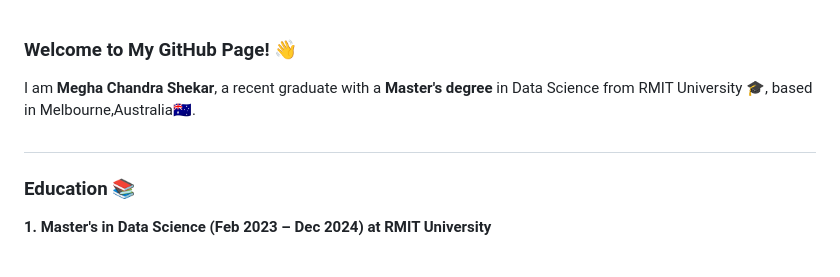
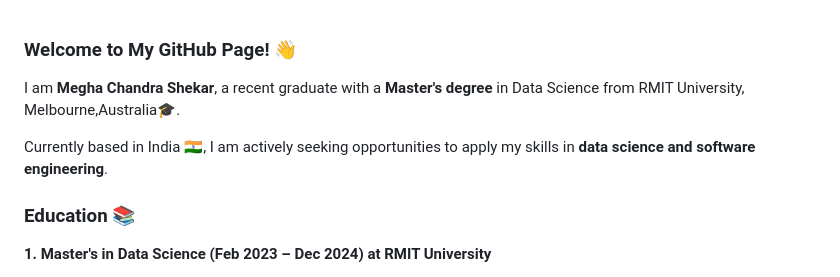
Before and after one commit to Megha6319/megha6319.github.io, a Markdown page: README.md, the part around the change. Rendered like a GitHub page.

```diff
--- a/README.md
+++ b/README.md
@@ -1,8 +1,8 @@
 ### Welcome to My GitHub Page! 👋
 
-I am **Megha Chandra Shekar**, a recent graduate with a **Master's degree** in Data Science from RMIT University 🎓, based in Melbourne,Australia🇦🇺.
+I am **Megha Chandra Shekar**, a recent graduate with a **Master's degree** in Data Science from RMIT University, Melbourne,Australia🎓.
 
-##
+Currently based in India 🇮🇳, I am actively seeking opportunities to apply my skills in  **data science and software engineering**.
 
 ### Education 📚
 
```
